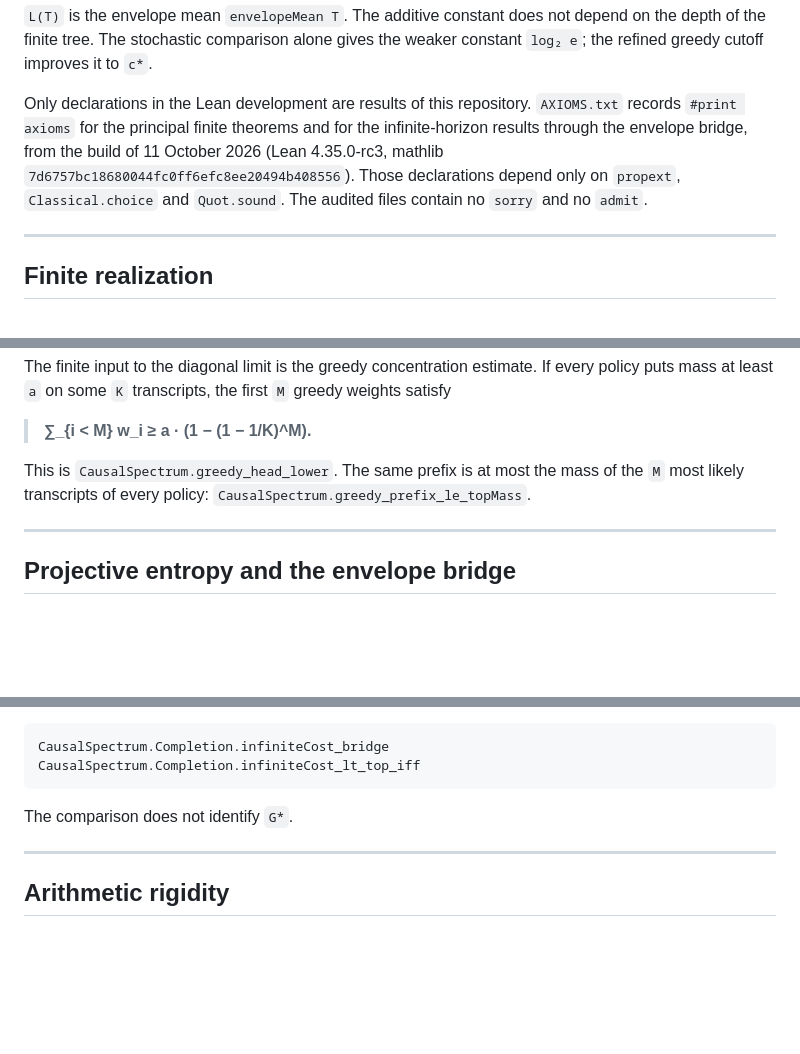
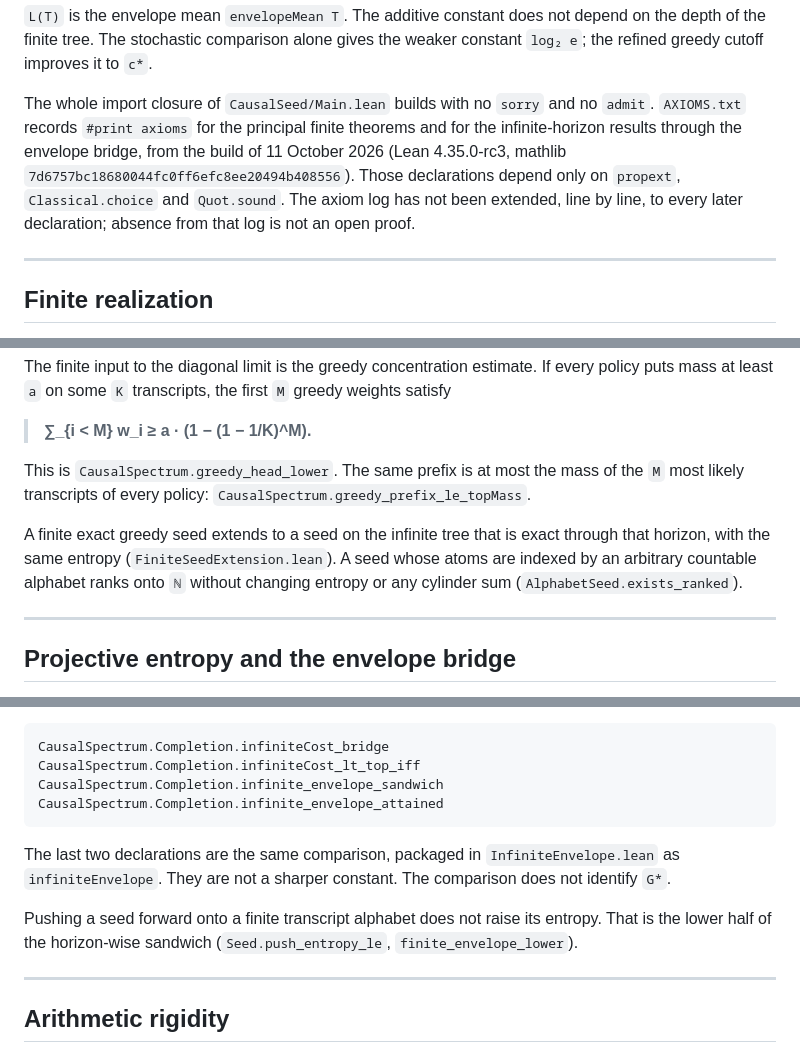
Before and after one commit to jendamikulik/finite-Shannon-theorem, a Markdown page: README.md, 3 parts joined by grey strips. GitHub-like rendering; blank space fills up the shorter version.

````diff
--- a/README.md
+++ b/README.md
@@ -16,7 +16,7 @@ and therefore
 
 `L(T)` is the envelope mean `envelopeMean T`. The additive constant does not depend on the depth of the finite tree. The stochastic comparison alone gives the weaker constant `log₂ e`; the refined greedy cutoff improves it to `c*`.
 
-Only declarations in the Lean development are results of this repository. `AXIOMS.txt` records `#print axioms` for the principal finite theorems and for the infinite-horizon results through the envelope bridge, from the build of 11 October 2026 (Lean 4.35.0-rc3, mathlib `7d6757bc18680044fc0ff6efc8ee20494b408556`). Those declarations depend only on `propext`, `Classical.choice` and `Quot.sound`. The audited files contain no `sorry` and no `admit`.
+The whole import closure of `CausalSeed/Main.lean` builds with no `sorry` and no `admit`. `AXIOMS.txt` records `#print axioms` for the principal finite theorems and for the infinite-horizon results through the envelope bridge, from the build of 11 October 2026 (Lean 4.35.0-rc3, mathlib `7d6757bc18680044fc0ff6efc8ee20494b408556`). Those declarations depend only on `propext`, `Classical.choice` and `Quot.sound`. The axiom log has not been extended, line by line, to every later declaration; absence from that log is not an open proof.
 
 ---
 
@@ -115,6 +125,8 @@ The finite input to the diagonal limit is the greedy concentration estimate. If
 
 This is `CausalSpectrum.greedy_head_lower`. The same prefix is at most the mass of the `M` most likely transcripts of every policy: `CausalSpectrum.greedy_prefix_le_topMass`.
 
+A finite exact greedy seed extends to a seed on the infinite tree that is exact through that horizon, with the same entropy (`FiniteSeedExtension.lean`). A seed whose atoms are indexed by an arbitrary countable alphabet ranks onto `ℕ` without changing entropy or any cylinder sum (`AlphabetSeed.exists_ranked`).
+
 ---
 
 ## Projective entropy and the envelope bridge
@@ -142,9 +154,13 @@ Hence `C_∞ < ∞` if and only if `L_∞ < ∞`. A finite-entropy exact countab
 ```text
 CausalSpectrum.Completion.infiniteCost_bridge
 CausalSpectrum.Completion.infiniteCost_lt_top_iff
+CausalSpectrum.Completion.infinite_envelope_sandwich
+CausalSpectrum.Completion.infinite_envelope_attained
 ```
 
-The comparison does not identify `G*`.
+The last two declarations are the same comparison, packaged in `InfiniteEnvelope.lean` as `infiniteEnvelope`. They are not a sharper constant. The comparison does not identify `G*`.
+
+Pushing a seed forward onto a finite transcript alphabet does not raise its entropy. That is the lower half of the horizon-wise sandwich (`Seed.push_entropy_le`, `finite_envelope_lower`).
 
 ---
 
````
Also changed, not shown: other parts of README.md (+28 -41 lines).
